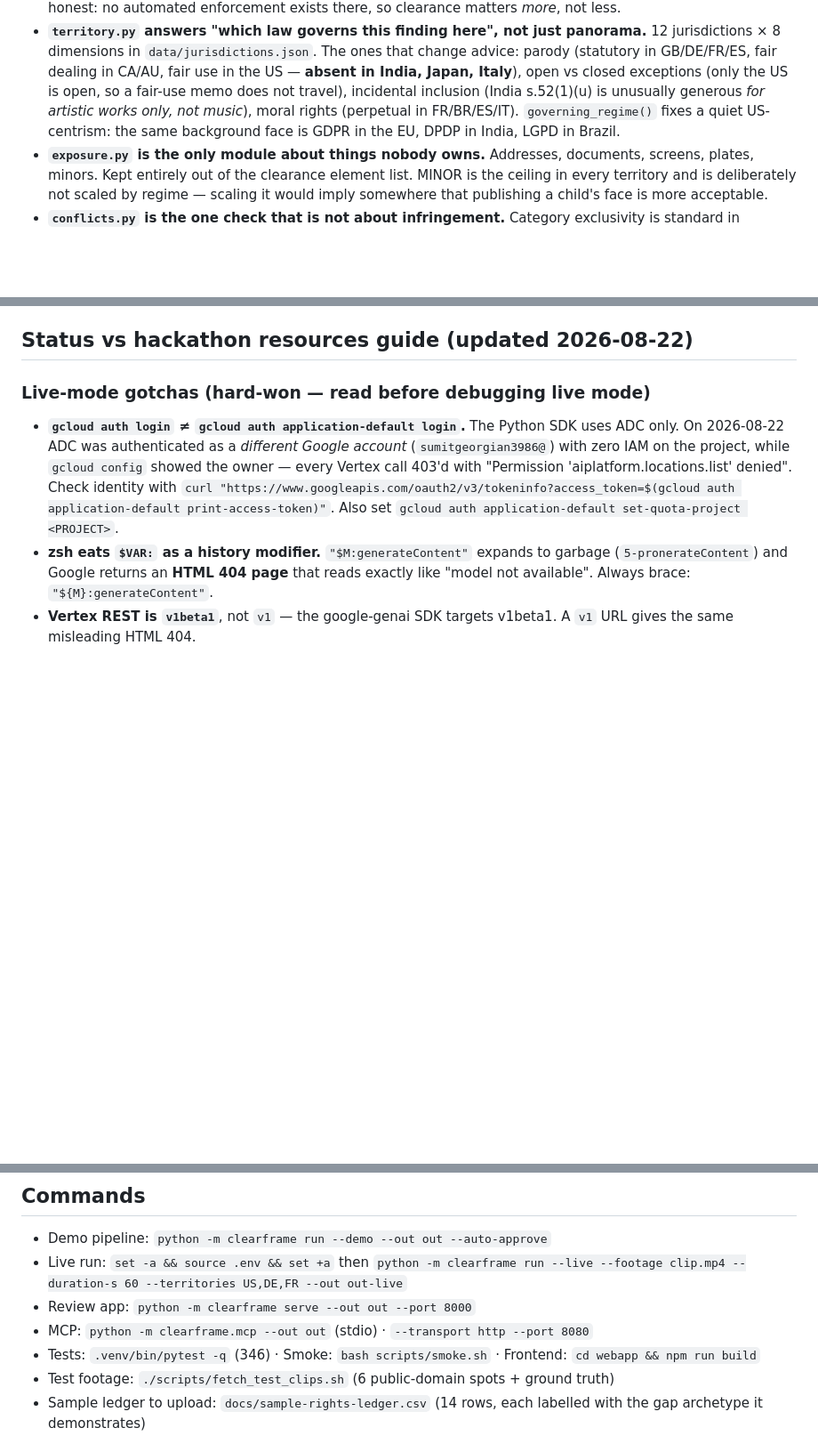
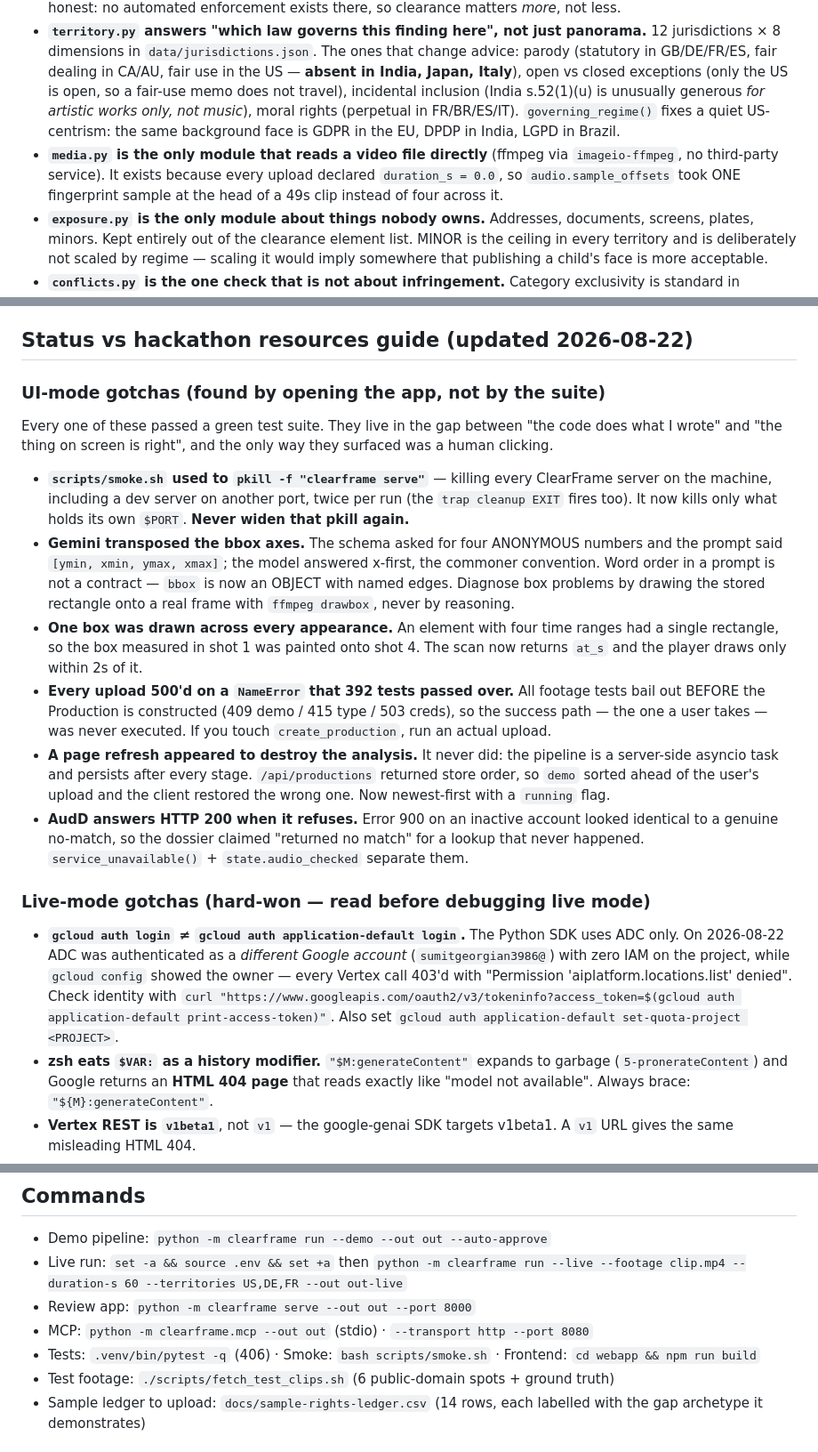
Before and after one commit to HERPESME/clearframe, a Markdown page: CLAUDE.md, 3 parts joined by grey strips. Shown at 89% size. Rendered like a GitHub page; blank space fills up the shorter version.

```diff
--- a/CLAUDE.md
+++ b/CLAUDE.md
@@ -13,6 +13,7 @@ Deterministic 13-stage pipeline: **script** (pre-scan) → **scan** (Gemini vide
 - **`use_context` and `depiction` are the two variables that actually decide trademark risk.** Rogers v. Grimaldi protects expressive works and not advertising (narrowed further by Jack Daniel's v. VIP, 2023), and the litigation record splits cleanly on it: every brand-owner *win* is an advert (Falkner v. GM, Mercedes v. the Detroit muralists, Revok v. H&M), every *loss* is an expressive work (Wham-O, Caterpillar, Louis Vuitton). Rights holders then object to *portrayal*, not presence — NBC digitally erased In-Sink-Erator from *Heroes* only because a hand got mangled in it. Both default to the calibration baseline (`EXPRESSIVE`, `depiction=None`), so a production that declares nothing scores exactly as it did before they existed. **Music is exempt from both**: sync + master are required whichever medium it is.
 - **`platform.py` scores DETECTABILITY, not legal merit — and they invert.** A background mural carries real legal weight and is almost never caught; a 12-second music bed has an excellent fair-use argument and is caught essentially always, because [Content ID does not evaluate fair use](https://torrentfreak.com/youtube-processed-2-5-billion-content-id-copyright-claims-in-2025/) (2.5B claims in 2025, 99%+ automated, 90%+ monetised rather than removed). Default platform is `none` (theatrical/festival), which is honest: no automated enforcement exists there, so clearance matters *more*, not less.
 - **`territory.py` answers "which law governs this finding here", not just panorama.** 12 jurisdictions × 8 dimensions in `data/jurisdictions.json`. The ones that change advice: parody (statutory in GB/DE/FR/ES, fair dealing in CA/AU, fair use in the US — **absent in India, Japan, Italy**), open vs closed exceptions (only the US is open, so a fair-use memo does not travel), incidental inclusion (India s.52(1)(u) is unusually generous *for artistic works only, not music*), moral rights (perpetual in FR/BR/ES/IT). `governing_regime()` fixes a quiet US-centrism: the same background face is GDPR in the EU, DPDP in India, LGPD in Brazil.
+- **`media.py` is the only module that reads a video file directly** (ffmpeg via `imageio-ffmpeg`, no third-party service). It exists because every upload declared `duration_s = 0.0`, so `audio.sample_offsets` took ONE fingerprint sample at the head of a 49s clip instead of four across it.
 - **`exposure.py` is the only module about things nobody owns.** Addresses, documents, screens, plates, minors. Kept entirely out of the clearance element list. MINOR is the ceiling in every territory and is deliberately not scaled by regime — scaling it would imply somewhere that publishing a child's face is more acceptable.
 - **`conflicts.py` is the one check that is not about infringement.** Category exclusivity is standard in sponsorship contracts, so a rival mark in shot can void the fee even though the depiction is lawful. Deliberately conservative — uncatalogued marks are left alone, because a false conflict costs the user a real conversation with a sponsor.
 - Identity verdicts, territory bands and coverage states are deterministic like risk scores — LLMs and detectors observe, pure code decides. A `CONFLICTED` identity blocks research; corroborator silence is `SINGLE_SOURCE`, never a conflict; coverage is `UNKNOWN` (not `NOT_COVERED`) whenever ownership or identity is unresolved.
@@ -33,6 +34,19 @@ Deterministic 13-stage pipeline: **script** (pre-scan) → **scan** (Gemini vide
 - `scripts/smoke.sh` must stay green. Use its `has <needle> <curl args…>` helper for new checks — a bare `curl … | grep -q` races under `set -o pipefail` (grep exits first, curl dies of SIGPIPE 141).
 
 ## Status vs hackathon resources guide (updated 2026-08-22)
+
+### UI-mode gotchas (found by opening the app, not by the suite)
+
+Every one of these passed a green test suite. They live in the gap between "the
+code does what I wrote" and "the thing on screen is right", and the only way
+they surfaced was a human clicking.
+
+- **`scripts/smoke.sh` used to `pkill -f "clearframe serve"`** — killing every ClearFrame server on the machine, including a dev server on another port, twice per run (the `trap cleanup EXIT` fires too). It now kills only what holds its own `$PORT`. **Never widen that pkill again.**
+- **Gemini transposed the bbox axes.** The schema asked for four ANONYMOUS numbers and the prompt said `[ymin, xmin, ymax, xmax]`; the model answered x-first, the commoner convention. Word order in a prompt is not a contract — `bbox` is now an OBJECT with named edges. Diagnose box problems by drawing the stored rectangle onto a real frame with `ffmpeg drawbox`, never by reasoning.
+- **One box was drawn across every appearance.** An element with four time ranges had a single rectangle, so the box measured in shot 1 was painted onto shot 4. The scan now returns `at_s` and the player draws only within 2s of it.
+- **Every upload 500'd on a `NameError` that 392 tests passed over.** All footage tests bail out BEFORE the Production is constructed (409 demo / 415 type / 503 creds), so the success path — the one a user takes — was never executed. If you touch `create_production`, run an actual upload.
+- **A page refresh appeared to destroy the analysis.** It never did: the pipeline is a server-side asyncio task and persists after every stage. `/api/productions` returned store order, so `demo` sorted ahead of the user's upload and the client restored the wrong one. Now newest-first with a `running` flag.
+- **AudD answers HTTP 200 when it refuses.** Error 900 on an inactive account looked identical to a genuine no-match, so the dossier claimed "returned no match" for a lookup that never happened. `service_unavailable()` + `state.audio_checked` separate them.
 
 ### Live-mode gotchas (hard-won — read before debugging live mode)
 
@@ -122,7 +138,7 @@ Our differentiators, in order of defensibility: corroborated identity (nobody ma
 - Live run: `set -a && source .env && set +a` then `python -m clearframe run --live --footage clip.mp4 --duration-s 60 --territories US,DE,FR --out out-live`
 - Review app: `python -m clearframe serve --out out --port 8000`
 - MCP: `python -m clearframe.mcp --out out` (stdio) · `--transport http --port 8080`
-- Tests: `.venv/bin/pytest -q` (346) · Smoke: `bash scripts/smoke.sh` · Frontend: `cd webapp && npm run build`
+- Tests: `.venv/bin/pytest -q` (406) · Smoke: `bash scripts/smoke.sh` · Frontend: `cd webapp && npm run build`
 - Test footage: `./scripts/fetch_test_clips.sh` (6 public-domain spots + ground truth)
 - Sample ledger to upload: `docs/sample-rights-ledger.csv` (14 rows, each labelled with the gap archetype it demonstrates)
 
```
Also changed, not shown: other parts of CLAUDE.md (+2 -0 lines), .claude/README.md (+7 -1 lines), 1 other file.
